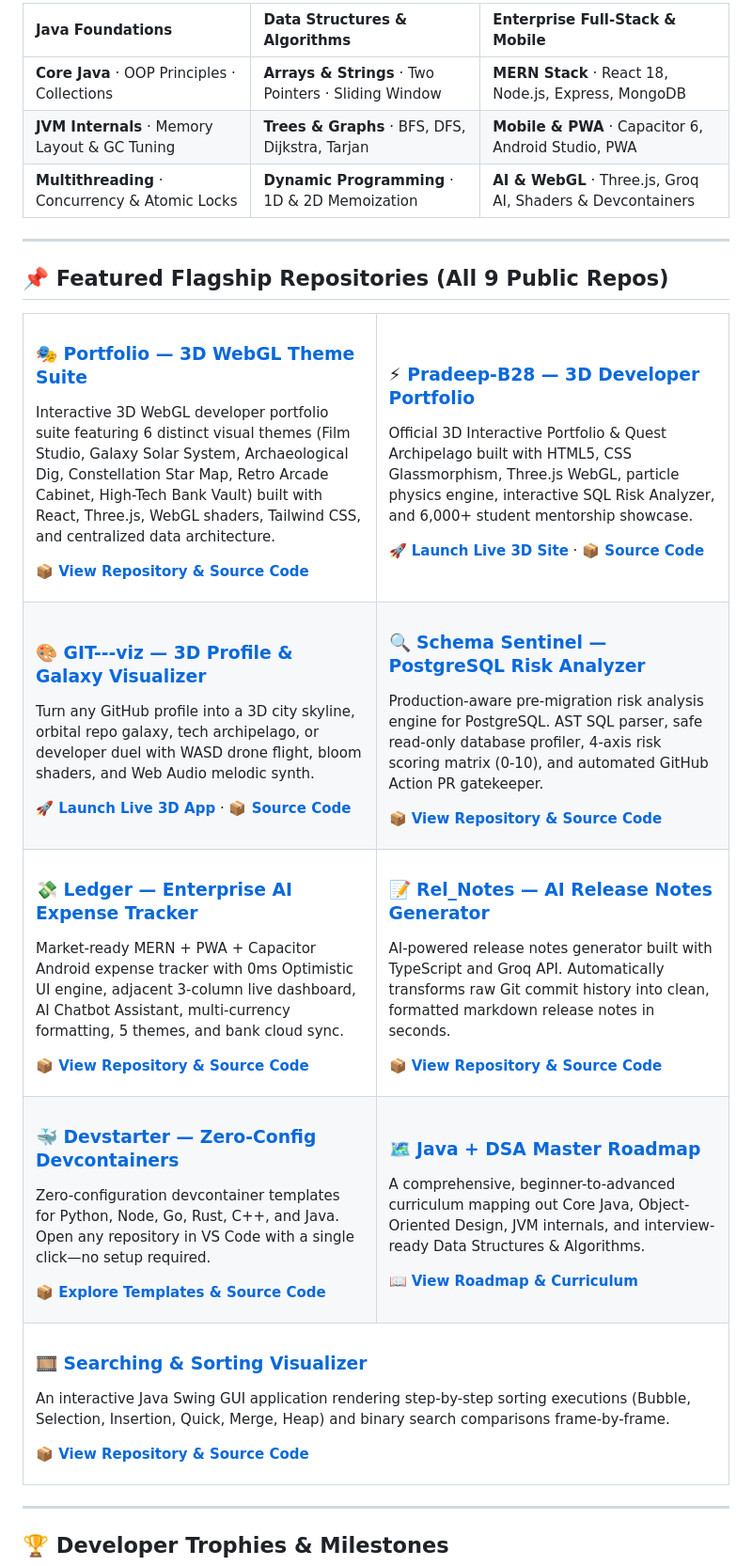
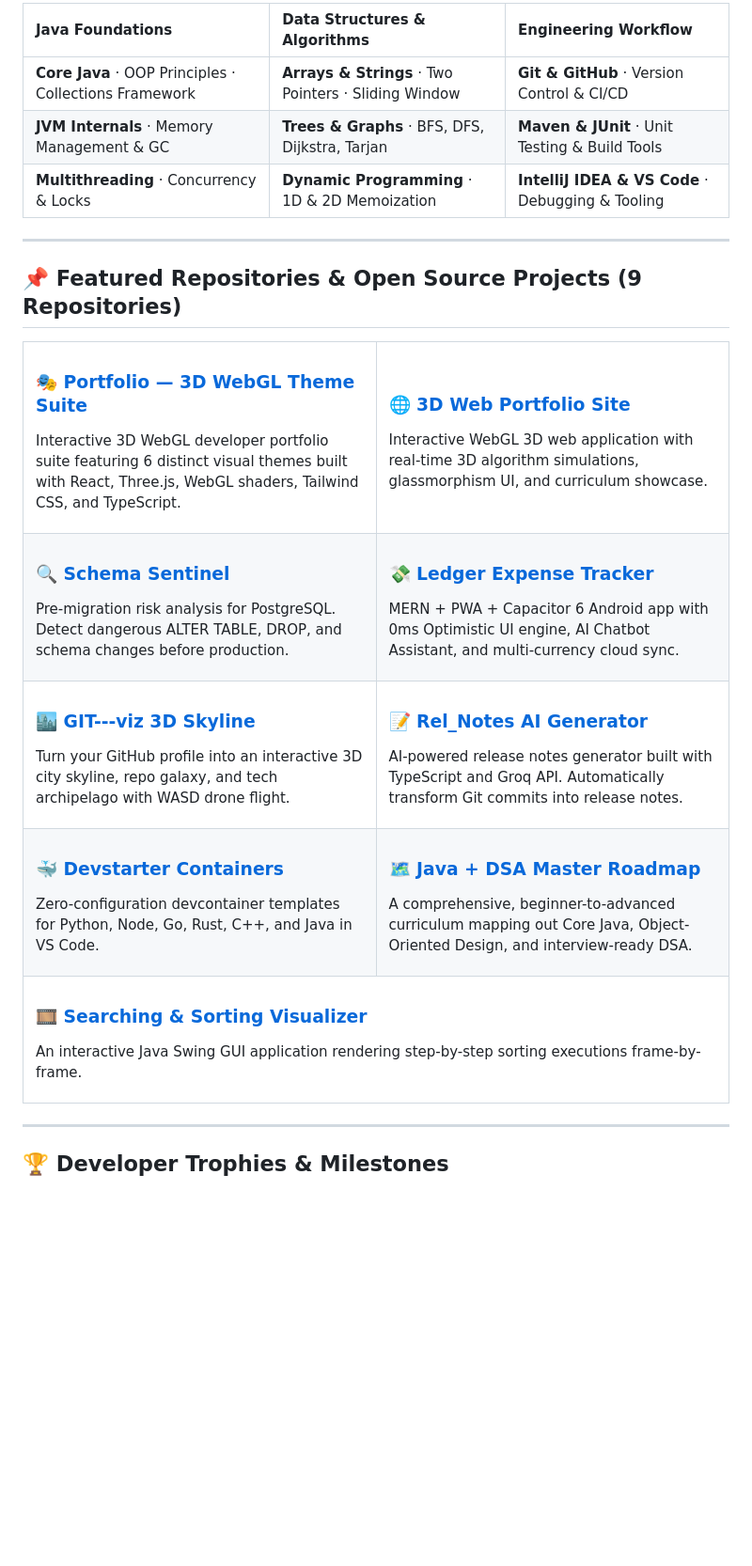
Before and after one commit to Pradeep-B28/Pradeep-B28, a Markdown page: README.md, the part around one of its changes. Shown at 94% size. Rendered like a GitHub page; blank space fills up the shorter version.

Commit message:
docs: update README with modern responsive layout, badges, and project architecture

```diff
--- a/README.md
+++ b/README.md
@@ -49,70 +45,61 @@ I am a **Java and Data Structures & Algorithms Trainer** and **Full-Stack Archit
 
 <br />
 
-| Java Foundations | Data Structures & Algorithms | Enterprise Full-Stack & Mobile |
+| Java Foundations | Data Structures & Algorithms | Engineering Workflow |
 | :--- | :--- | :--- |
-| **Core Java** · OOP Principles · Collections | **Arrays & Strings** · Two Pointers · Sliding Window | **MERN Stack** · React 18, Node.js, Express, MongoDB |
-| **JVM Internals** · Memory Layout & GC Tuning | **Trees & Graphs** · BFS, DFS, Dijkstra, Tarjan | **Mobile & PWA** · Capacitor 6, Android Studio, PWA |
-| **Multithreading** · Concurrency & Atomic Locks | **Dynamic Programming** · 1D & 2D Memoization | **AI & WebGL** · Three.js, Groq AI, Shaders & Devcontainers |
+| **Core Java** · OOP Principles · Collections Framework | **Arrays & Strings** · Two Pointers · Sliding Window | **Git & GitHub** · Version Control & CI/CD |
+| **JVM Internals** · Memory Management & GC | **Trees & Graphs** · BFS, DFS, Dijkstra, Tarjan | **Maven & JUnit** · Unit Testing & Build Tools |
+| **Multithreading** · Concurrency & Locks | **Dynamic Programming** · 1D & 2D Memoization | **IntelliJ IDEA & VS Code** · Debugging & Tooling |
 
 ---
 
-## 📌 Featured Flagship Repositories (All 9 Public Repos)
+## 📌 Featured Repositories & Open Source Projects (9 Repositories)
 
 <table>
   <tr>
     <td width="50%" valign="top">
       <h3>🎭 <a href="https://github.com/Pradeep-B28/Portfolio">Portfolio — 3D WebGL Theme Suite</a></h3>
-      <p>Interactive 3D WebGL developer portfolio suite featuring 6 distinct visual themes (Film Studio, Galaxy Solar System, Archaeological Dig, Constellation Star Map, Retro Arcade Cabinet, High-Tech Bank Vault) built with React, Three.js, WebGL shaders, Tailwind CSS, and centralized data architecture.</p>
-      <p><a href="https://github.com/Pradeep-B28/Portfolio"><b>📦 View Repository & Source Code</b></a></p>
+      <p>Interactive 3D WebGL developer portfolio suite featuring 6 distinct visual themes built with React, Three.js, WebGL shaders, Tailwind CSS, and TypeScript.</p>
     </td>
     <td width="50%" valign="top">
-      <h3>⚡ <a href="https://github.com/Pradeep-B28/Pradeep-B28">Pradeep-B28 — 3D Developer Portfolio</a></h3>
-      <p>Official 3D Interactive Portfolio & Quest Archipelago built with HTML5, CSS Glassmorphism, Three.js WebGL, particle physics engine, interactive SQL Risk Analyzer, and 6,000+ student mentorship showcase.</p>
-      <p><a href="https://pradeep-b28.github.io/Pradeep-B28/"><b>🚀 Launch Live 3D Site</b></a> · <a href="https://github.com/Pradeep-B28/Pradeep-B28"><b>📦 Source Code</b></a></p>
+      <h3>🌐 <a href="https://pradeep-b28.github.io/Pradeep-B28/">3D Web Portfolio Site</a></h3>
+      <p>Interactive WebGL 3D web application with real-time 3D algorithm simulations, glassmorphism UI, and curriculum showcase.</p>
     </td>
   </tr>
   <tr>
     <td width="50%" valign="top">
-      <h3>🎨 <a href="https://github.com/Pradeep-B28/GIT---viz">GIT---viz — 3D Profile & Galaxy Visualizer</a></h3>
-      <p>Turn any GitHub profile into a 3D city skyline, orbital repo galaxy, tech archipelago, or developer duel with WASD drone flight, bloom shaders, and Web Audio melodic synth.</p>
-      <p><a href="https://pradeep-b28.github.io/GIT---viz/"><b>🚀 Launch Live 3D App</b></a> · <a href="https://github.com/Pradeep-B28/GIT---viz"><b>📦 Source Code</b></a></p>
+      <h3>🔍 <a href="https://github.com/Pradeep-B28/Schema-Sentinel">Schema Sentinel</a></h3>
+      <p>Pre-migration risk analysis for PostgreSQL. Detect dangerous ALTER TABLE, DROP, and schema changes before production.</p>
     </td>
     <td width="50%" valign="top">
-      <h3>🔍 <a href="https://github.com/Pradeep-B28/Schema-Sentinel">Schema Sentinel — PostgreSQL Risk Analyzer</a></h3>
-      <p>Production-aware pre-migration risk analysis engine for PostgreSQL. AST SQL parser, safe read-only database profiler, 4-axis risk scoring matrix (0-10), and automated GitHub Action PR gatekeeper.</p>
-      <p><a href="https://github.com/Pradeep-B28/Schema-Sentinel"><b>📦 View Repository & Source Code</b></a></p>
+      <h3>💸 <a href="https://github.com/Pradeep-B28/Ledger_Expense_Tracker">Ledger Expense Tracker</a></h3>
+      <p>MERN + PWA + Capacitor 6 Android app with 0ms Optimistic UI engine, AI Chatbot Assistant, and multi-currency cloud sync.</p>
     </td>
   </tr>
   <tr>
     <td width="50%" valign="top">
-      <h3>💸 <a href="https://github.com/Pradeep-B28/Ledger_Expense_Tracker">Ledger — Enterprise AI Expense Tracker</a></h3>
-      <p>Market-ready MERN + PWA + Capacitor Android expense tracker with 0ms Optimistic UI engine, adjacent 3-column live dashboard, AI Chatbot Assistant, multi-currency formatting, 5 themes, and bank cloud sync.</p>
-      <p><a href="https://github.com/Pradeep-B28/Ledger_Expense_Tracker"><b>📦 View Repository & Source Code</b></a></p>
+      <h3>🏙️ <a href="https://github.com/Pradeep-B28/GIT---viz">GIT---viz 3D Skyline</a></h3>
+      <p>Turn your GitHub profile into an interactive 3D city skyline, repo galaxy, and tech archipelago with WASD drone flight.</p>
     </td>
     <td width="50%" valign="top">
-      <h3>📝 <a href="https://github.com/Pradeep-B28/Rel_Notes">Rel_Notes — AI Release Notes Generator</a></h3>
-      <p>AI-powered release notes generator built with TypeScript and Groq API. Automatically transforms raw Git commit history into clean, formatted markdown release notes in seconds.</p>
-      <p><a href="https://github.com/Pradeep-B28/Rel_Notes"><b>📦 View Repository & Source Code</b></a></p>
+      <h3>📝 <a href="https://github.com/Pradeep-B28/Rel_Notes">Rel_Notes AI Generator</a></h3>
+      <p>AI-powered release notes generator built with TypeScript and Groq API. Automatically transform Git commits into release notes.</p>
     </td>
   </tr>
   <tr>
     <td width="50%" valign="top">
-      <h3>🐳 <a href="https://github.com/Pradeep-B28/Devstarter">Devstarter — Zero-Config Devcontainers</a></h3>
-      <p>Zero-configuration devcontainer templates for Python, Node, Go, Rust, C++, and Java. Open any repository in VS Code with a single click—no setup required.</p>
-      <p><a href="https://github.com/Pradeep-B28/Devstarter"><b>📦 Explore Templates & Source Code</b></a></p>
+      <h3>🐳 <a href="https://github.com/Pradeep-B28/Devstarter">Devstarter Containers</a></h3>
+      <p>Zero-configuration devcontainer templates for Python, Node, Go, Rust, C++, and Java in VS Code.</p>
     </td>
     <td width="50%" valign="top">
       <h3>🗺️ <a href="https://github.com/Pradeep-B28/JAVA-DSA-Roadmap">Java + DSA Master Roadmap</a></h3>
-      <p>A comprehensive, beginner-to-advanced curriculum mapping out Core Java, Object-Oriented Design, JVM internals, and interview-ready Data Structures & Algorithms.</p>
-      <p><a href="https://github.com/Pradeep-B28/JAVA-DSA-Roadmap"><b>📖 View Roadmap & Curriculum</b></a></p>
+      <p>A comprehensive, beginner-to-advanced curriculum mapping out Core Java, Object-Oriented Design, and interview-ready DSA.</p>
     </td>
   </tr>
   <tr>
     <td width="100%" colspan="2" valign="top">
       <h3>🎞️ <a href="https://github.com/Pradeep-B28/JAVA-Searching-Sorting-Visualizer">Searching & Sorting Visualizer</a></h3>
-      <p>An interactive Java Swing GUI application rendering step-by-step sorting executions (Bubble, Selection, Insertion, Quick, Merge, Heap) and binary search comparisons frame-by-frame.</p>
-      <p><a href="https://github.com/Pradeep-B28/JAVA-Searching-Sorting-Visualizer"><b>📦 View Repository & Source Code</b></a></p>
+      <p>An interactive Java Swing GUI application rendering step-by-step sorting executions frame-by-frame.</p>
     </td>
   </tr>
 </table>
```
Also changed, not shown: other parts of README.md (+8 -12 lines).
